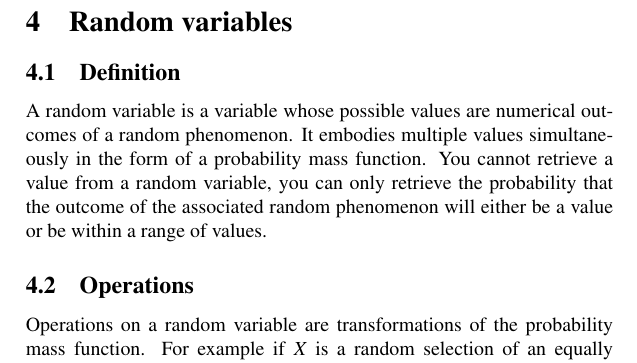
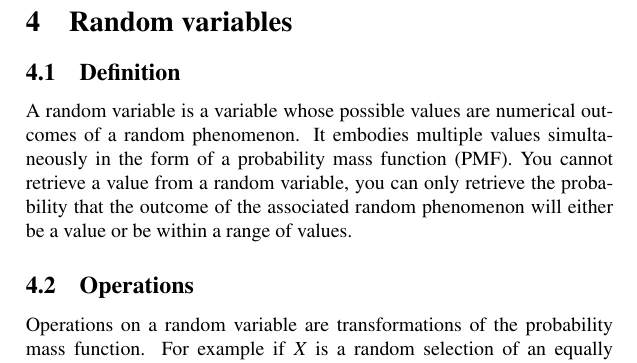
Before and after one commit to JonHurst/maths-notes, a LaTeX document (statistics.tex): part of page 7 of 8, cut so that both start at the same text. Compiled offline with pdfLaTeX.

Commit message:
Added acronym

```diff
--- a/statistics.tex
+++ b/statistics.tex
@@ -270,7 +270,7 @@ Rearranging equation (\ref{eq:5}) gives Bayes Theorem for two events
 
 A random variable is a variable whose possible values are numerical outcomes of
 a random phenomenon. It embodies multiple values simultaneously in the form of a
-probability mass function. You cannot retrieve a value from a random variable,
+probability mass function (PMF). You cannot retrieve a value from a random variable,
 you can only retrieve the probability that the outcome of the associated random
 phenomenon will either be a value or be within a range of values.
 
```
